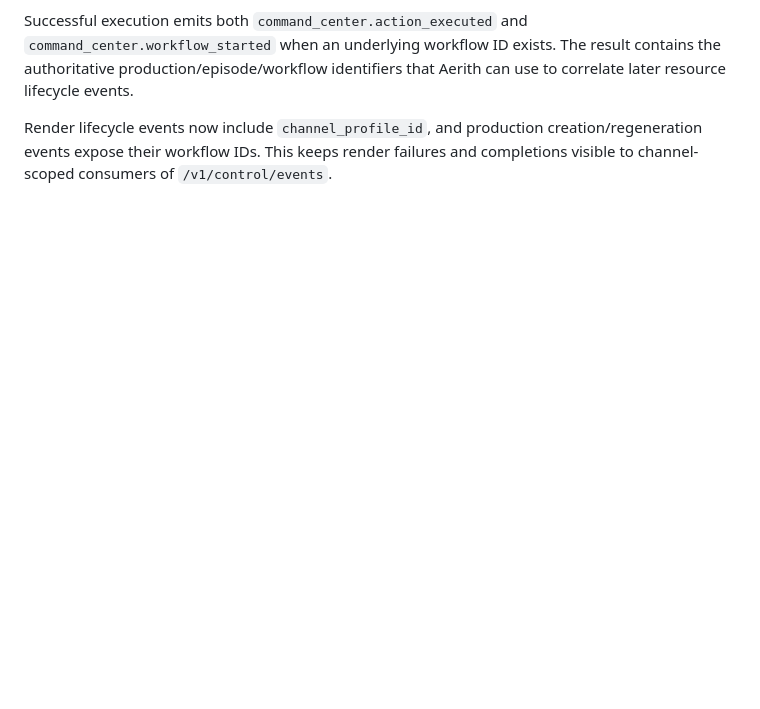
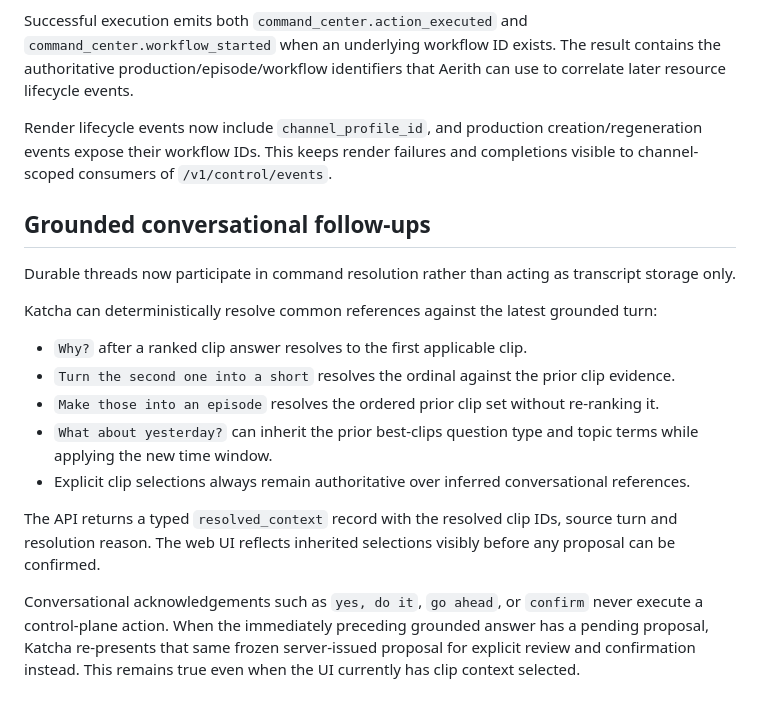
Before and after one commit to Deveadra/katcha, a Markdown page: docs/KATCHA_AI_COMMAND_CENTER.md, the part around the change. Rendered like a GitHub page; blank space fills up the shorter version.

Commit message:
Document grounded Katcha AI follow-up resolution

```diff
--- a/docs/KATCHA_AI_COMMAND_CENTER.md
+++ b/docs/KATCHA_AI_COMMAND_CENTER.md
@@ -150,3 +150,20 @@ Every server-issued action proposal can reference both the conversation thread a
 Successful execution emits both `command_center.action_executed` and `command_center.workflow_started` when an underlying workflow ID exists. The result contains the authoritative production/episode/workflow identifiers that Aerith can use to correlate later resource lifecycle events.
 
 Render lifecycle events now include `channel_profile_id`, and production creation/regeneration events expose their workflow IDs. This keeps render failures and completions visible to channel-scoped consumers of `/v1/control/events`.
+
+
+## Grounded conversational follow-ups
+
+Durable threads now participate in command resolution rather than acting as transcript storage only.
+
+Katcha can deterministically resolve common references against the latest grounded turn:
+
+- `Why?` after a ranked clip answer resolves to the first applicable clip.
+- `Turn the second one into a short` resolves the ordinal against the prior clip evidence.
+- `Make those into an episode` resolves the ordered prior clip set without re-ranking it.
+- `What about yesterday?` can inherit the prior best-clips question type and topic terms while applying the new time window.
+- Explicit clip selections always remain authoritative over inferred conversational references.
+
+The API returns a typed `resolved_context` record with the resolved clip IDs, source turn and resolution reason. The web UI reflects inherited selections visibly before any proposal can be confirmed.
+
+Conversational acknowledgements such as `yes, do it`, `go ahead`, or `confirm` never execute a control-plane action. When the immediately preceding grounded answer has a pending proposal, Katcha re-presents that same frozen server-issued proposal for explicit review and confirmation instead. This remains true even when the UI currently has clip context selected.
```
